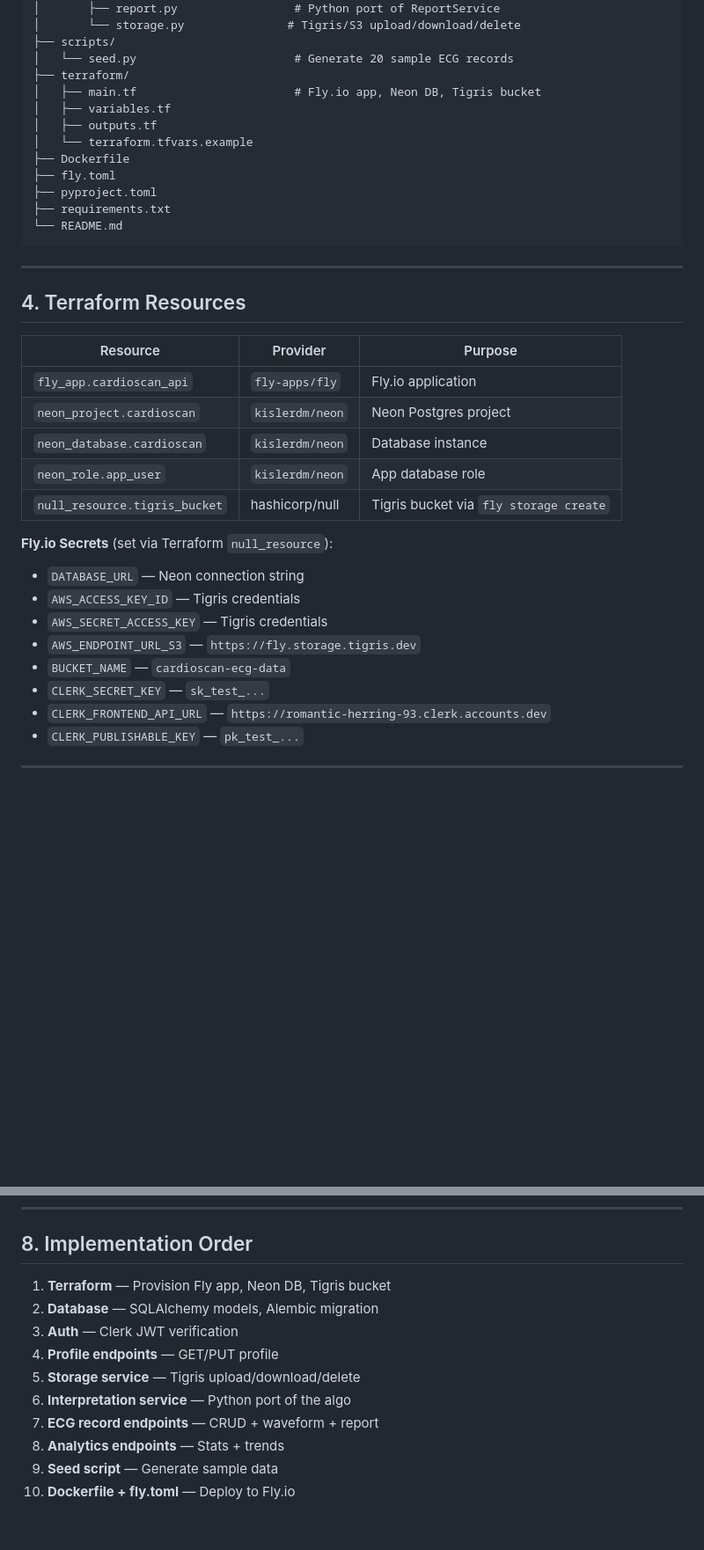
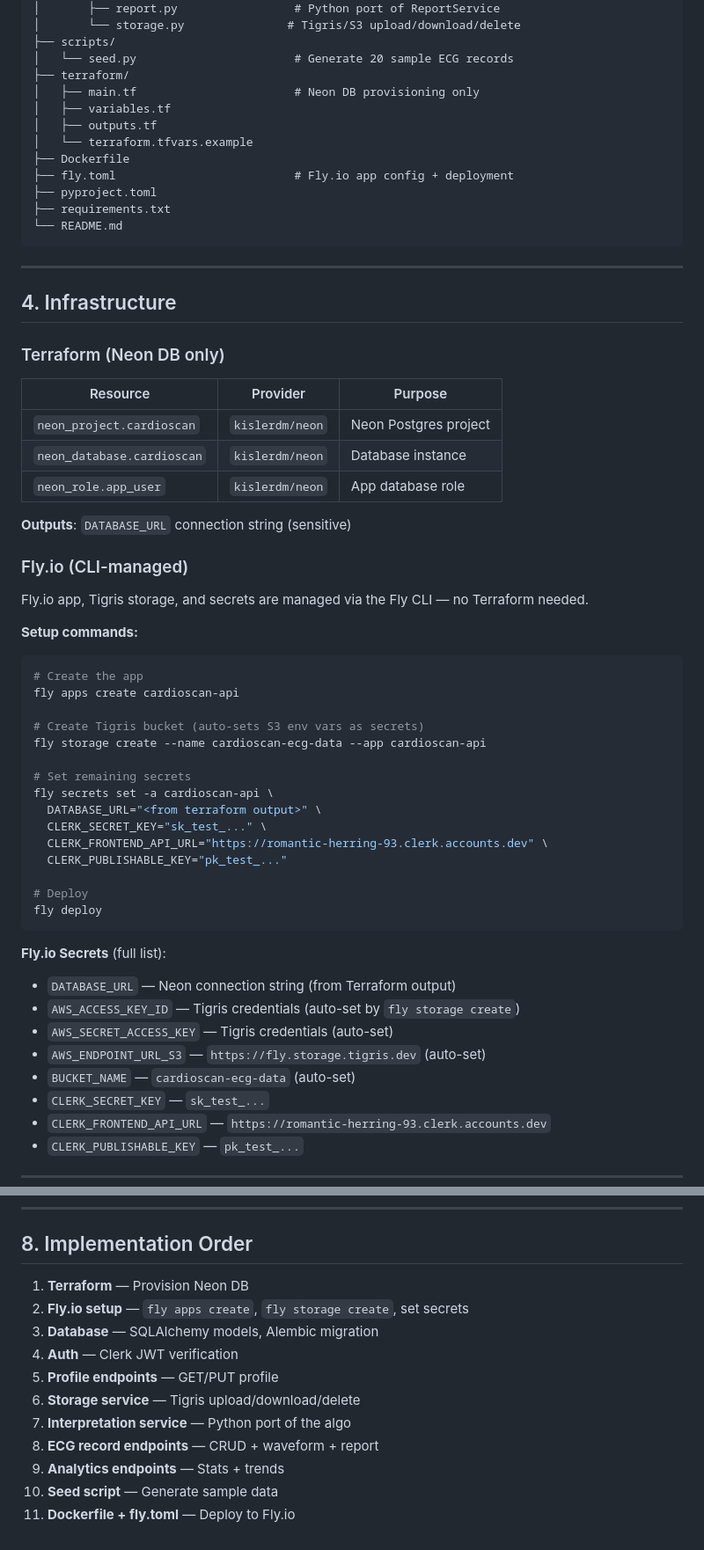
Before and after one commit to xorbh/tricog-flutter-sample-app, a Markdown page: BACKEND_SPEC.md, 2 parts joined by grey strips. Shown at 88% size. Drawn GitHub-style; blank space fills up the shorter version.

Commit message:
docs: update backend spec — Fly.io via CLI, Terraform for Neon only
Removed Terraform for Fly.io app and Tigris (managed via fly CLI).
Terraform now only provisions Neon DB. Added explicit fly CLI setup
commands for app creation, storage, and secrets.

Co-Authored-By: Claude Opus 4.6 (1M context) <noreply@anthropic.com>

````diff
--- a/BACKEND_SPEC.md
+++ b/BACKEND_SPEC.md
@@ -288,12 +288,12 @@ cardioscan-backend/
 ├── scripts/
 │   └── seed.py                       # Generate 20 sample ECG records
 ├── terraform/
-│   ├── main.tf                       # Fly.io app, Neon DB, Tigris bucket
+│   ├── main.tf                       # Neon DB provisioning only
 │   ├── variables.tf
 │   ├── outputs.tf
 │   └── terraform.tfvars.example
 ├── Dockerfile
-├── fly.toml
+├── fly.toml                          # Fly.io app config + deployment
 ├── pyproject.toml
 ├── requirements.txt
 └── README.md
@@ -301,22 +301,47 @@ cardioscan-backend/
 
 ---
 
-## 4. Terraform Resources
+## 4. Infrastructure
+
+### Terraform (Neon DB only)
 
 | Resource | Provider | Purpose |
 |---|---|---|
-| `fly_app.cardioscan_api` | `fly-apps/fly` | Fly.io application |
 | `neon_project.cardioscan` | `kislerdm/neon` | Neon Postgres project |
 | `neon_database.cardioscan` | `kislerdm/neon` | Database instance |
 | `neon_role.app_user` | `kislerdm/neon` | App database role |
-| `null_resource.tigris_bucket` | hashicorp/null | Tigris bucket via `fly storage create` |
 
-**Fly.io Secrets** (set via Terraform `null_resource`):
-- `DATABASE_URL` — Neon connection string
-- `AWS_ACCESS_KEY_ID` — Tigris credentials
-- `AWS_SECRET_ACCESS_KEY` — Tigris credentials
-- `AWS_ENDPOINT_URL_S3` — `https://fly.storage.tigris.dev`
-- `BUCKET_NAME` — `cardioscan-ecg-data`
+**Outputs**: `DATABASE_URL` connection string (sensitive)
+
+### Fly.io (CLI-managed)
+
+Fly.io app, Tigris storage, and secrets are managed via the Fly CLI — no Terraform needed.
+
+**Setup commands:**
+```bash
+# Create the app
+fly apps create cardioscan-api
+
+# Create Tigris bucket (auto-sets S3 env vars as secrets)
+fly storage create --name cardioscan-ecg-data --app cardioscan-api
+
+# Set remaining secrets
+fly secrets set -a cardioscan-api \
+  DATABASE_URL="<from terraform output>" \
+  CLERK_SECRET_KEY="sk_test_..." \
+  CLERK_FRONTEND_API_URL="https://romantic-herring-93.clerk.accounts.dev" \
+  CLERK_PUBLISHABLE_KEY="pk_test_..."
+
+# Deploy
+fly deploy
+```
+
+**Fly.io Secrets** (full list):
+- `DATABASE_URL` — Neon connection string (from Terraform output)
+- `AWS_ACCESS_KEY_ID` — Tigris credentials (auto-set by `fly storage create`)
+- `AWS_SECRET_ACCESS_KEY` — Tigris credentials (auto-set)
+- `AWS_ENDPOINT_URL_S3` — `https://fly.storage.tigris.dev` (auto-set)
+- `BUCKET_NAME` — `cardioscan-ecg-data` (auto-set)
 - `CLERK_SECRET_KEY` — `sk_test_...`
 - `CLERK_FRONTEND_API_URL` — `https://romantic-herring-93.clerk.accounts.dev`
 - `CLERK_PUBLISHABLE_KEY` — `pk_test_...`
@@ -402,13 +427,14 @@ python-multipart>=0.0.12
 
 ## 8. Implementation Order
 
-1. **Terraform** — Provision Fly app, Neon DB, Tigris bucket
-2. **Database** — SQLAlchemy models, Alembic migration
-3. **Auth** — Clerk JWT verification
-4. **Profile endpoints** — GET/PUT profile
-5. **Storage service** — Tigris upload/download/delete
-6. **Interpretation service** — Python port of the algo
-7. **ECG record endpoints** — CRUD + waveform + report
-8. **Analytics endpoints** — Stats + trends
-9. **Seed script** — Generate sample data
-10. **Dockerfile + fly.toml** — Deploy to Fly.io
+1. **Terraform** — Provision Neon DB
+2. **Fly.io setup** — `fly apps create`, `fly storage create`, set secrets
+3. **Database** — SQLAlchemy models, Alembic migration
+4. **Auth** — Clerk JWT verification
+5. **Profile endpoints** — GET/PUT profile
+6. **Storage service** — Tigris upload/download/delete
+7. **Interpretation service** — Python port of the algo
+8. **ECG record endpoints** — CRUD + waveform + report
+9. **Analytics endpoints** — Stats + trends
+10. **Seed script** — Generate sample data
+11. **Dockerfile + fly.toml** — Deploy to Fly.io
````
